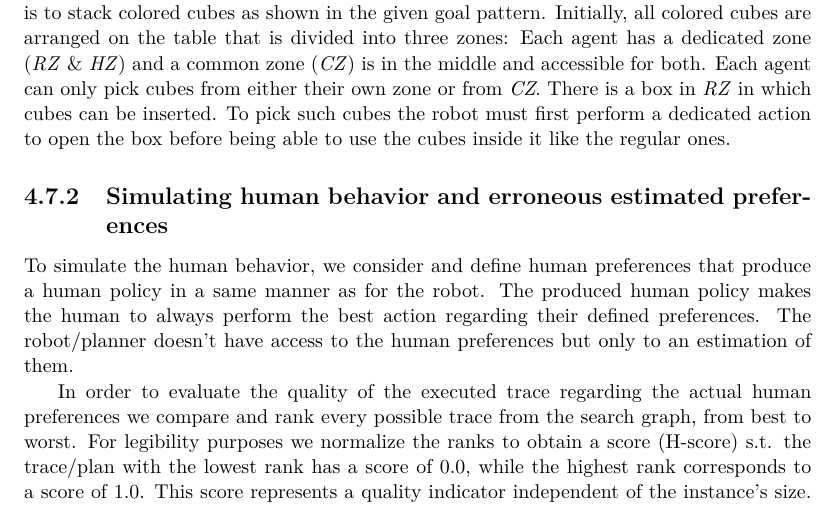
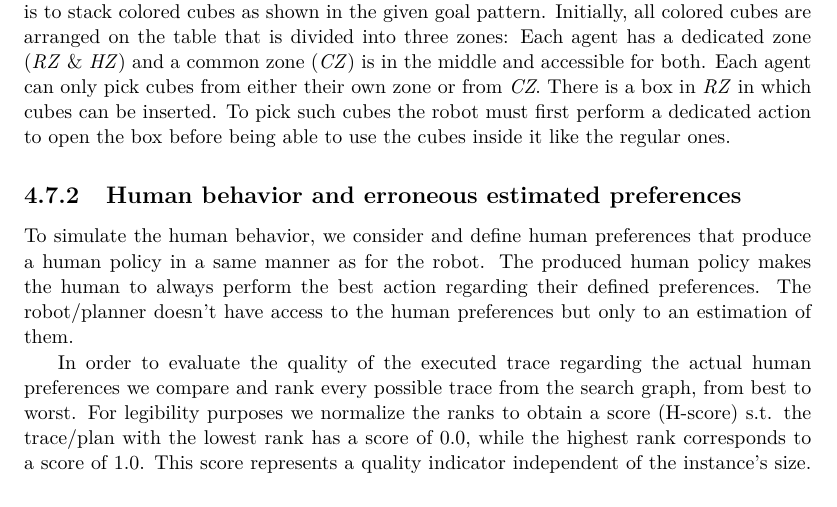
Before and after one commit to AnthonyFavier/Manuscrit, a LaTeX thesis (These.tex, which reads Chapters/Chapter4_Compliant.tex): part of page 79 of 163, cut so that both start at the same text. Compiled offline with pdfLaTeX.

Commit message:
Ch4 minor

```diff
--- a/Chapters/Chapter4_Compliant.tex
+++ b/Chapters/Chapter4_Compliant.tex
@@ -469,7 +469,7 @@ There is a box in \textit{RZ} in which cubes can be inserted. To pick such cubes
 \end{figure}
 
 
-    \subsection{Simulating human behavior and erroneous estimated preferences}
+    \subsection{Human behavior and erroneous estimated preferences}
 
 To simulate the human behavior, we consider and define human preferences that produce a human policy in a same manner as for the robot. The produced human policy makes the human to always perform the best action regarding their defined preferences. The robot/planner doesn't have access to the human preferences but only to an estimation of them.
 
```
